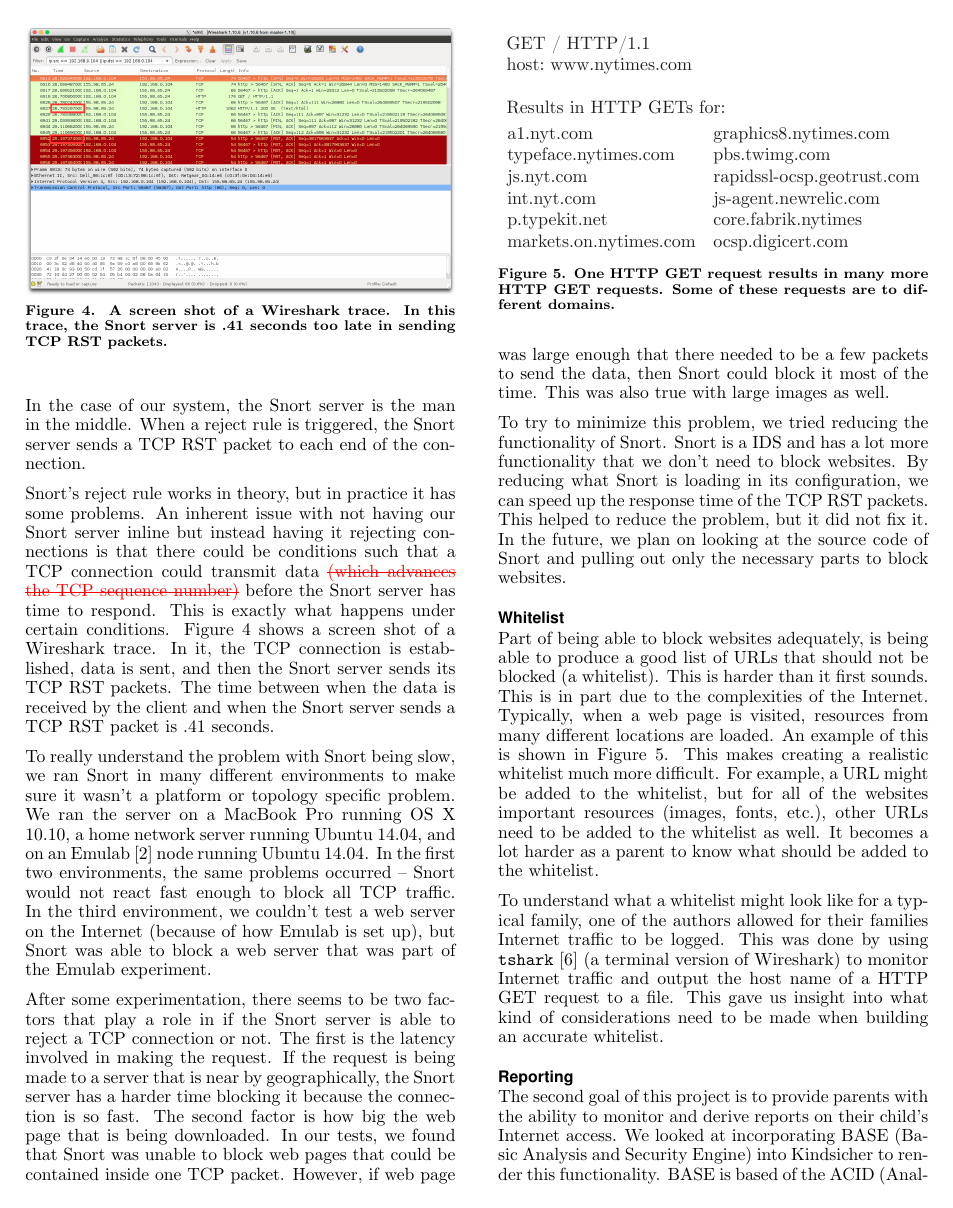
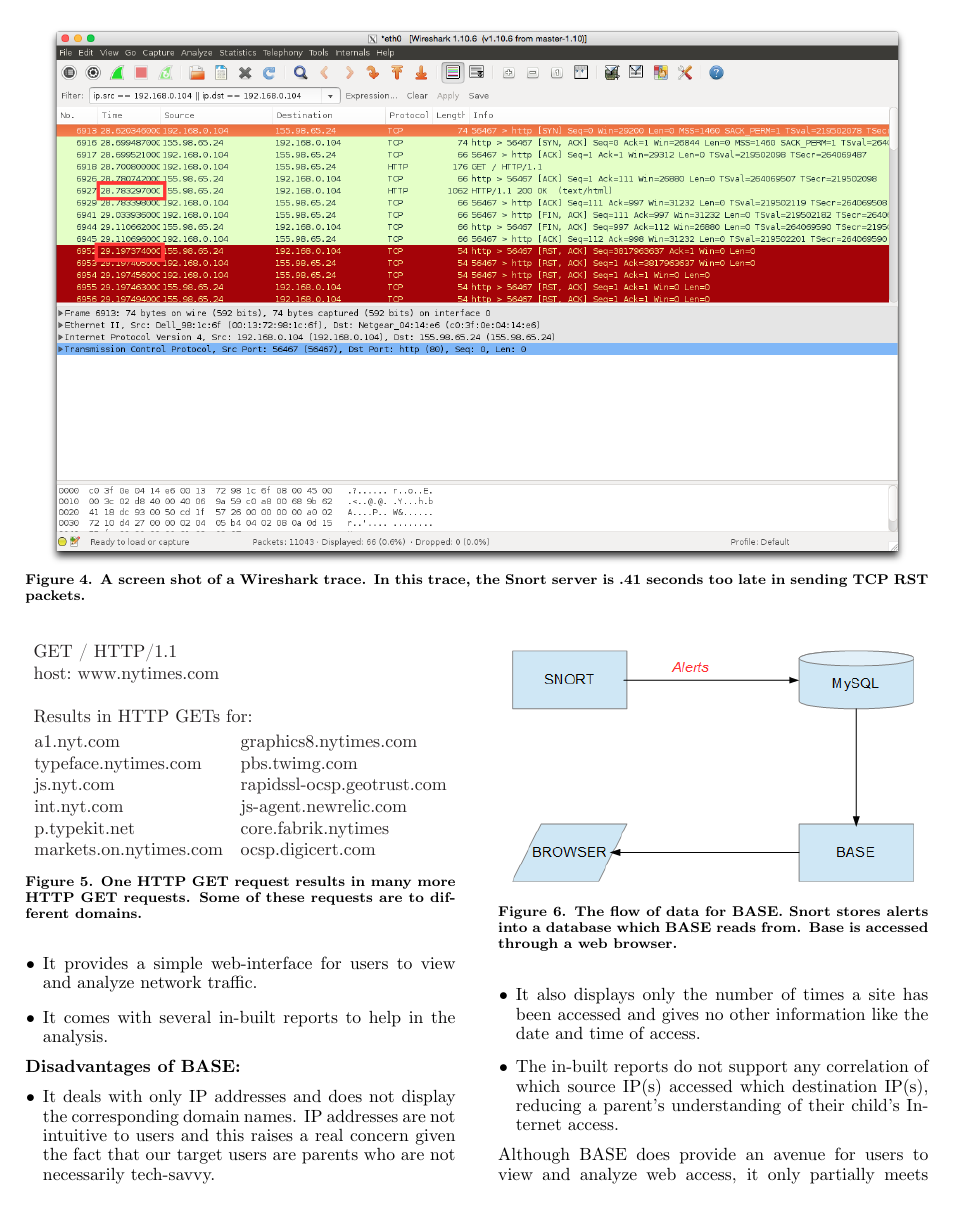
Before and after one commit to cschreiner/kindsicher, a LaTeX document (proj/final_report/final_report.tex, which reads proj/final_report/ch5_blocking.tex): page 5 of 9 before the commit and page 6 of 9 after it. Compiled offline with pdfLaTeX.

Commit message:
played with making images larger, with some success at the expense of funny image ordering in the document

```diff
--- a/proj/final_report/ch5_blocking.tex
+++ b/proj/final_report/ch5_blocking.tex
@@ -82,13 +82,13 @@
 reject rule is triggered, the Snort server sends a TCP RST packet to each end
 of the connection.
 
-\begin{figure}[!t]
+\begin{figure*}[!hbtp]
     \centering
-    \includegraphics[width=\columnwidth]{figures/snort_slow}
+    \includegraphics[width=2\columnwidth]{figures/snort_slow}
     \caption{A screen shot of a Wireshark trace. In this trace, the Snort
     server is .41 seconds too late in sending TCP RST packets.}
     \label{fig:snort_slow}
-\end{figure}
+\end{figure*}
 
 Snort's reject rule works in theory, but in practice it has some problems.
 %
```
Also changed, not shown: proj/final_report/ch5_blocking.tex (2 more changed lines).
